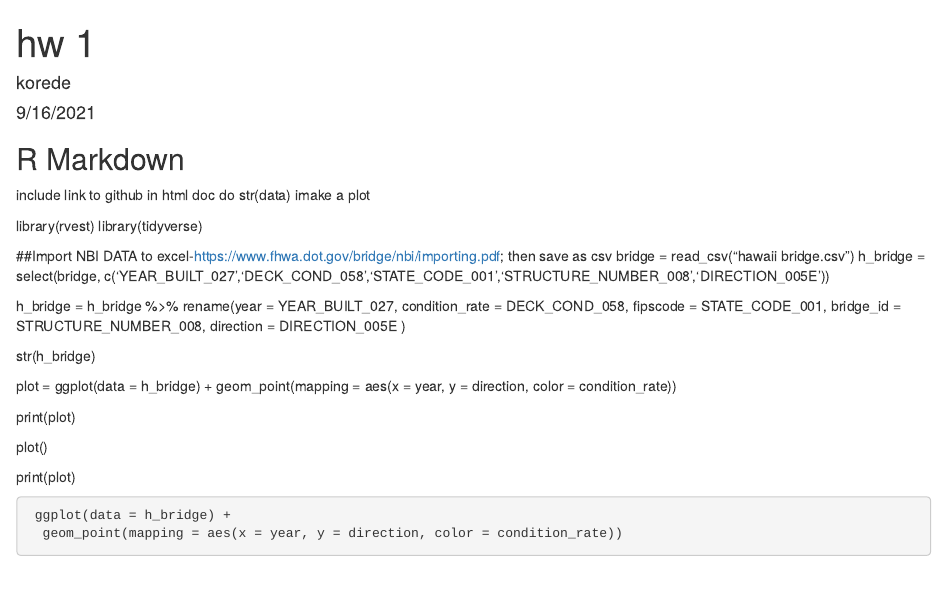
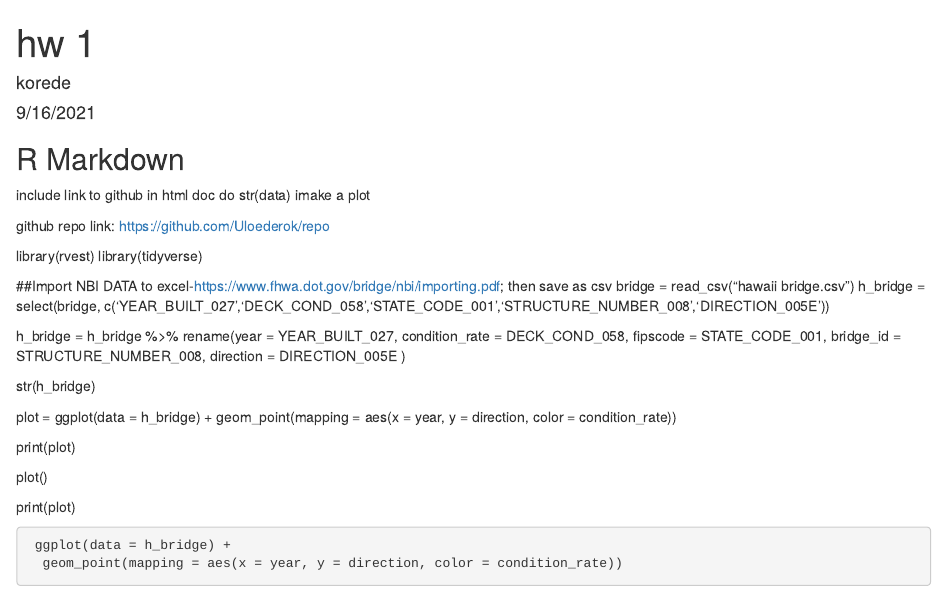
Before and after one commit to Uloederok/repo, an R Markdown document (README.Rmd): the page in a window 1100 px wide, from its top. Rendered offline with R 4.5, knitr and Pandoc, with nearby package versions; both versions are drawn in the output format of the newer one; some code elsewhere in the file could not run offline.

Commit message:
added repo link

```diff
--- a/README.Rmd
+++ b/README.Rmd
@@ -2,7 +2,7 @@
 title: "hw 1"
 author: "korede"
 date: "9/16/2021"
-output: github_document
+output: html_document
 ---
 
 
@@ -26,6 +26,7 @@ include link to github in html doc
 do str(data)
 imake a plot
 
+github repo link: https://github.com/Uloederok/repo
 
 library(rvest)
 library(tidyverse)
```
